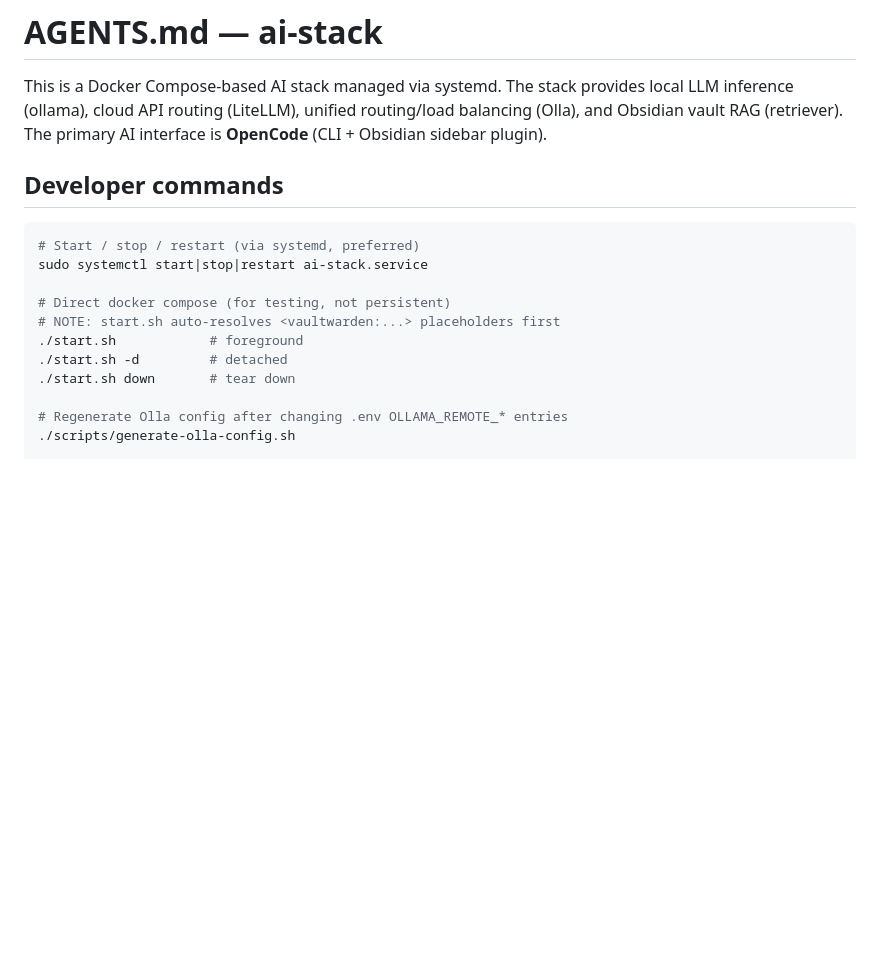
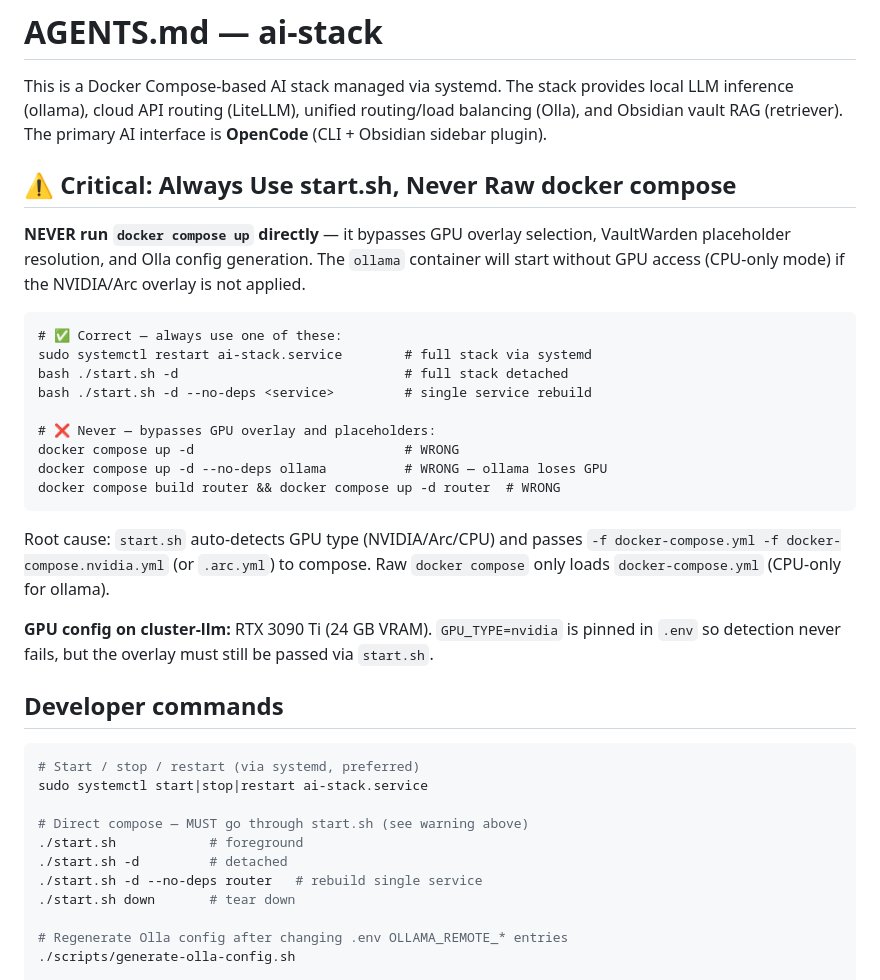
Before and after one commit to growlf/ai-stack, a Markdown page: AGENTS.md, the part around the change. Rendered like a GitHub page; blank space fills up the shorter version.

Commit message:
docs: warn against raw docker compose — always use start.sh for GPU overlay
Raw 'docker compose up' bypasses GPU overlay selection (NVIDIA/Arc) causing
ollama to start in CPU-only mode. Added prominent warning section to AGENTS.md
with correct/incorrect command examples and root cause explanation.

Also documents GPU_TYPE=nvidia pin in .env for cluster-llm (RTX 3090 Ti).

Lesson learned: 'docker compose up -d router' recreated the ollama container
without the nvidia overlay during a router rebuild session, causing GPU loss.

Co-Authored-By: Claude Sonnet 4.6 (1M context) <noreply@anthropic.com>

````diff
--- a/AGENTS.md
+++ b/AGENTS.md
@@ -1,6 +1,31 @@
 # AGENTS.md — ai-stack
 
 This is a Docker Compose-based AI stack managed via systemd. The stack provides local LLM inference (ollama), cloud API routing (LiteLLM), unified routing/load balancing (Olla), and Obsidian vault RAG (retriever). The primary AI interface is **OpenCode** (CLI + Obsidian sidebar plugin).
+
+## ⚠️ Critical: Always Use start.sh, Never Raw docker compose
+
+**NEVER run `docker compose up` directly** — it bypasses GPU overlay selection, VaultWarden
+placeholder resolution, and Olla config generation. The `ollama` container will start without
+GPU access (CPU-only mode) if the NVIDIA/Arc overlay is not applied.
+
+```
+# ✅ Correct — always use one of these:
+sudo systemctl restart ai-stack.service        # full stack via systemd
+bash ./start.sh -d                             # full stack detached
+bash ./start.sh -d --no-deps <service>         # single service rebuild
+
+# ❌ Never — bypasses GPU overlay and placeholders:
+docker compose up -d                           # WRONG
+docker compose up -d --no-deps ollama          # WRONG — ollama loses GPU
+docker compose build router && docker compose up -d router  # WRONG
+```
+
+Root cause: `start.sh` auto-detects GPU type (NVIDIA/Arc/CPU) and passes
+`-f docker-compose.yml -f docker-compose.nvidia.yml` (or `.arc.yml`) to compose.
+Raw `docker compose` only loads `docker-compose.yml` (CPU-only for ollama).
+
+**GPU config on cluster-llm:** RTX 3090 Ti (24 GB VRAM). `GPU_TYPE=nvidia` is pinned
+in `.env` so detection never fails, but the overlay must still be passed via `start.sh`.
 
 ## Developer commands
 
@@ -8,10 +33,10 @@ This is a Docker Compose-based AI stack managed via systemd. The stack provides
 # Start / stop / restart (via systemd, preferred)
 sudo systemctl start|stop|restart ai-stack.service
 
-# Direct docker compose (for testing, not persistent)
-# NOTE: start.sh auto-resolves <vaultwarden:...> placeholders first
+# Direct compose — MUST go through start.sh (see warning above)
 ./start.sh            # foreground
 ./start.sh -d         # detached
+./start.sh -d --no-deps router   # rebuild single service
 ./start.sh down       # tear down
 
 # Regenerate Olla config after changing .env OLLAMA_REMOTE_* entries
````
